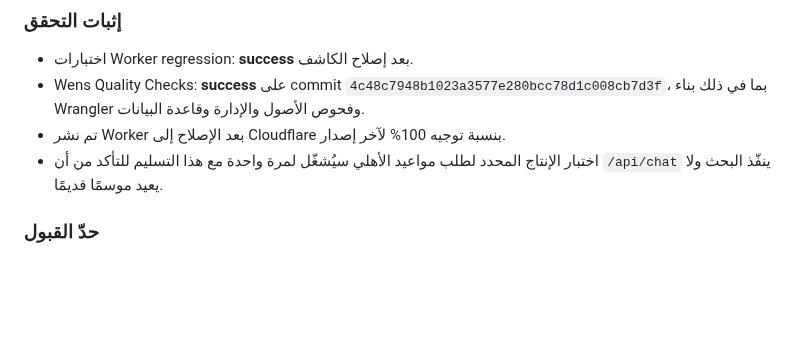
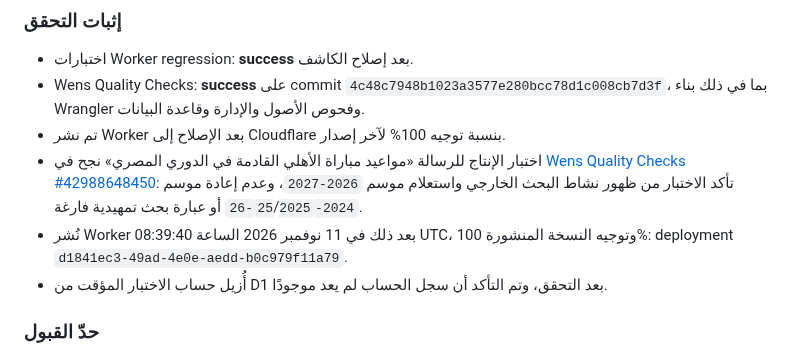
Before and after one commit to naslok3-blip/wens-ai-backend, a Markdown page: docs/WENS-PROFESSIONAL-HANDOFF.md, the part around the change. Drawn GitHub-style; blank space fills up the shorter version.

Commit message:
Record verified production sports-search regression and deployment

```diff
--- a/docs/WENS-PROFESSIONAL-HANDOFF.md
+++ b/docs/WENS-PROFESSIONAL-HANDOFF.md
@@ -242,7 +242,9 @@
 - اختبارات Worker regression: **success** بعد إصلاح الكاشف.
 - Wens Quality Checks: **success** على commit `4c48c7948b1023a3577e280bcc78d1c008cb7d3f`، بما في ذلك بناء Wrangler وفحوص الأصول والإدارة وقاعدة البيانات.
 - تم نشر Worker بعد الإصلاح إلى Cloudflare بنسبة توجيه 100% لآخر إصدار.
-- اختبار الإنتاج المحدد لطلب مواعيد الأهلي سيُشغّل لمرة واحدة مع هذا التسليم للتأكد من أن `/api/chat` ينفّذ البحث ولا يعيد موسمًا قديمًا.
+- اختبار الإنتاج للرسالة «مواعيد مباراة الأهلي القادمة في الدوري المصري» نجح في [Wens Quality Checks #42988648450](https://github.com/naslok3-blip/wens-ai-backend/actions/runs/42988648450): تأكد الاختبار من ظهور نشاط البحث الخارجي واستعلام موسم `2026-2027`، وعدم إعادة موسم `2024-25`/`2025-26` أو عبارة بحث تمهيدية فارغة.
+- نُشر Worker بعد ذلك في 11 نوفمبر 2026 الساعة 08:39:40 UTC، وتوجيه النسخة المنشورة 100%: deployment `d1841ec3-49ad-4e0e-aedd-b0c979f11a79`.
+- أُزيل حساب الاختبار المؤقت من D1 بعد التحقق، وتم التأكد أن سجل الحساب لم يعد موجودًا.
 
 ### حدّ القبول
 نجاح اكتشاف الطلب وبناء Worker لا يثبت أن محركات البحث المجانية ستعيد دائمًا جدولًا قابلًا للتحقق. معيار النجاح هو: إما عرض موعد مدعوم بمصادر الموسم الحالي، أو قول صريح إن الموعد لم يمكن إثباته؛ لا يجوز الرجوع إلى موسم 2024-25 أو 2025-26.
```
